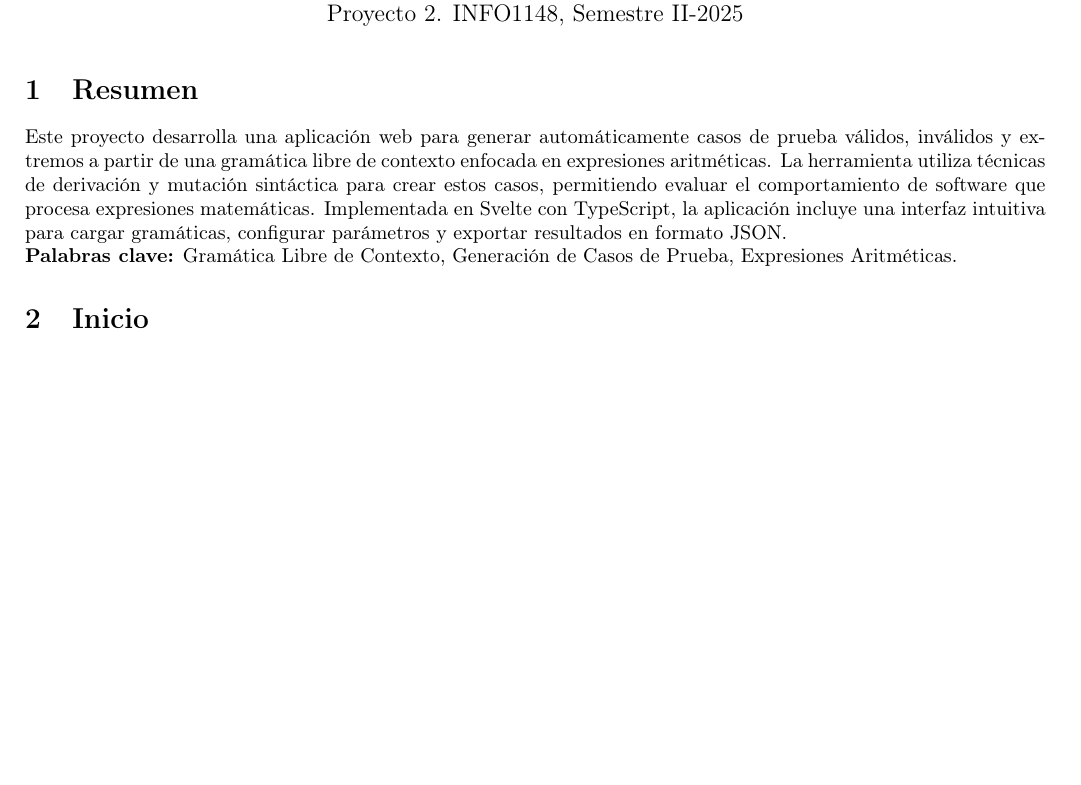
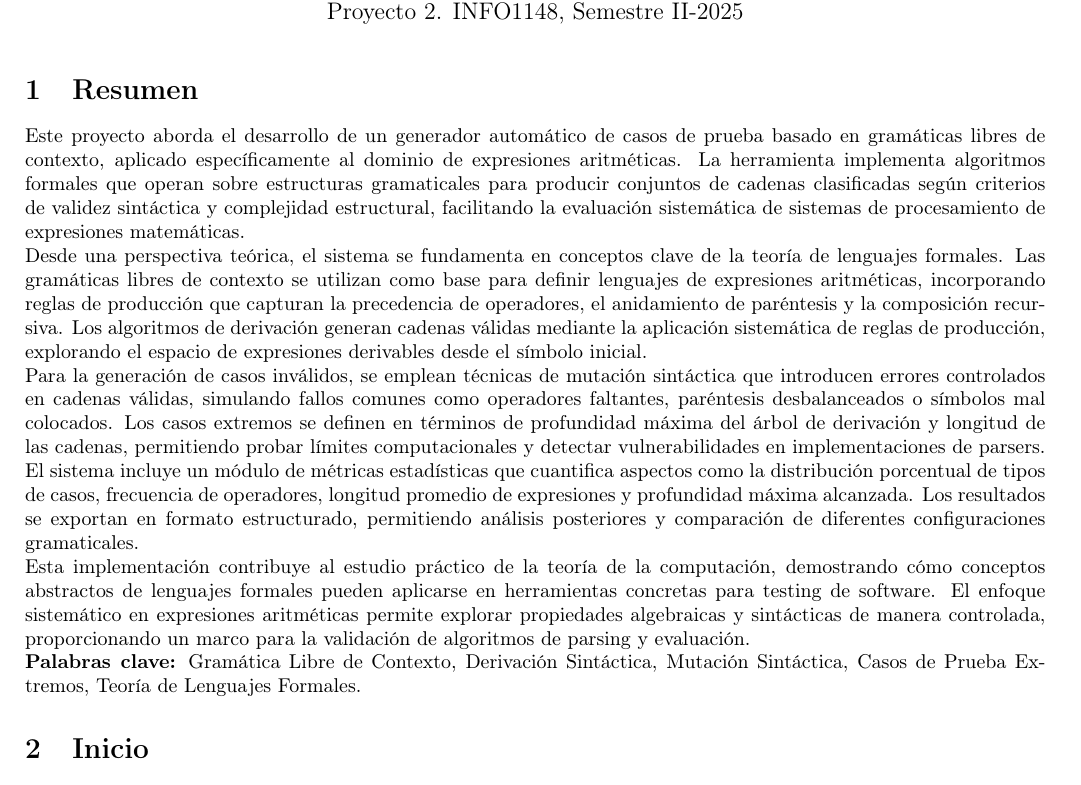
Before and after one commit to MrRevillod/TC-P2, a LaTeX document (docs/main.tex): part of page 1 of 7, cut so that both start at the same text, the shorter picture padded with empty space. Compiled offline with pdfLaTeX.

Commit message:
Expandir resumen ejecutivo a 200 palabras con enfoque en teoría de la computación

```diff
--- a/docs/main.tex
+++ b/docs/main.tex
@@ -57,14 +57,17 @@ Proyecto 2. INFO1148, Semestre II-2025}
 
 \section{Resumen}
 
-Este proyecto desarrolla una aplicación web para generar automáticamente casos de prueba válidos,
-inválidos y extremos a partir de una gramática libre de contexto enfocada en expresiones aritméticas.
-La herramienta utiliza técnicas de derivación y mutación sintáctica para crear estos casos, permitiendo
-evaluar el comportamiento de software que procesa expresiones matemáticas.
-Implementada en Svelte con TypeScript, la aplicación incluye una interfaz intuitiva para cargar gramáticas,
-configurar parámetros y exportar resultados en formato JSON.
+Este proyecto aborda el desarrollo de un generador automático de casos de prueba basado en gramáticas libres de contexto, aplicado específicamente al dominio de expresiones aritméticas. La herramienta implementa algoritmos formales que operan sobre estructuras gramaticales para producir conjuntos de cadenas clasificadas según criterios de validez sintáctica y complejidad estructural, facilitando la evaluación sistemática de sistemas de procesamiento de expresiones matemáticas.
 
-\textbf{Palabras clave:} Gramática Libre de Contexto, Generación de Casos de Prueba, Expresiones Aritméticas.
+Desde una perspectiva teórica, el sistema se fundamenta en conceptos clave de la teoría de lenguajes formales. Las gramáticas libres de contexto se utilizan como base para definir lenguajes de expresiones aritméticas, incorporando reglas de producción que capturan la precedencia de operadores, el anidamiento de paréntesis y la composición recursiva. Los algoritmos de derivación generan cadenas válidas mediante la aplicación sistemática de reglas de producción, explorando el espacio de expresiones derivables desde el símbolo inicial.
+
+Para la generación de casos inválidos, se emplean técnicas de mutación sintáctica que introducen errores controlados en cadenas válidas, simulando fallos comunes como operadores faltantes, paréntesis desbalanceados o símbolos mal colocados. Los casos extremos se definen en términos de profundidad máxima del árbol de derivación y longitud de las cadenas, permitiendo probar límites computacionales y detectar vulnerabilidades en implementaciones de parsers.
+
+El sistema incluye un módulo de métricas estadísticas que cuantifica aspectos como la distribución porcentual de tipos de casos, frecuencia de operadores, longitud promedio de expresiones y profundidad máxima alcanzada. Los resultados se exportan en formato estructurado, permitiendo análisis posteriores y comparación de diferentes configuraciones gramaticales.
+
+Esta implementación contribuye al estudio práctico de la teoría de la computación, demostrando cómo conceptos abstractos de lenguajes formales pueden aplicarse en herramientas concretas para testing de software. El enfoque sistemático en expresiones aritméticas permite explorar propiedades algebraicas y sintácticas de manera controlada, proporcionando un marco para la validación de algoritmos de parsing y evaluación.
+
+\textbf{Palabras clave:} Gramática Libre de Contexto, Derivación Sintáctica, Mutación Sintáctica, Casos de Prueba Extremos, Teoría de Lenguajes Formales.
 
 \section{Inicio}
 
```
